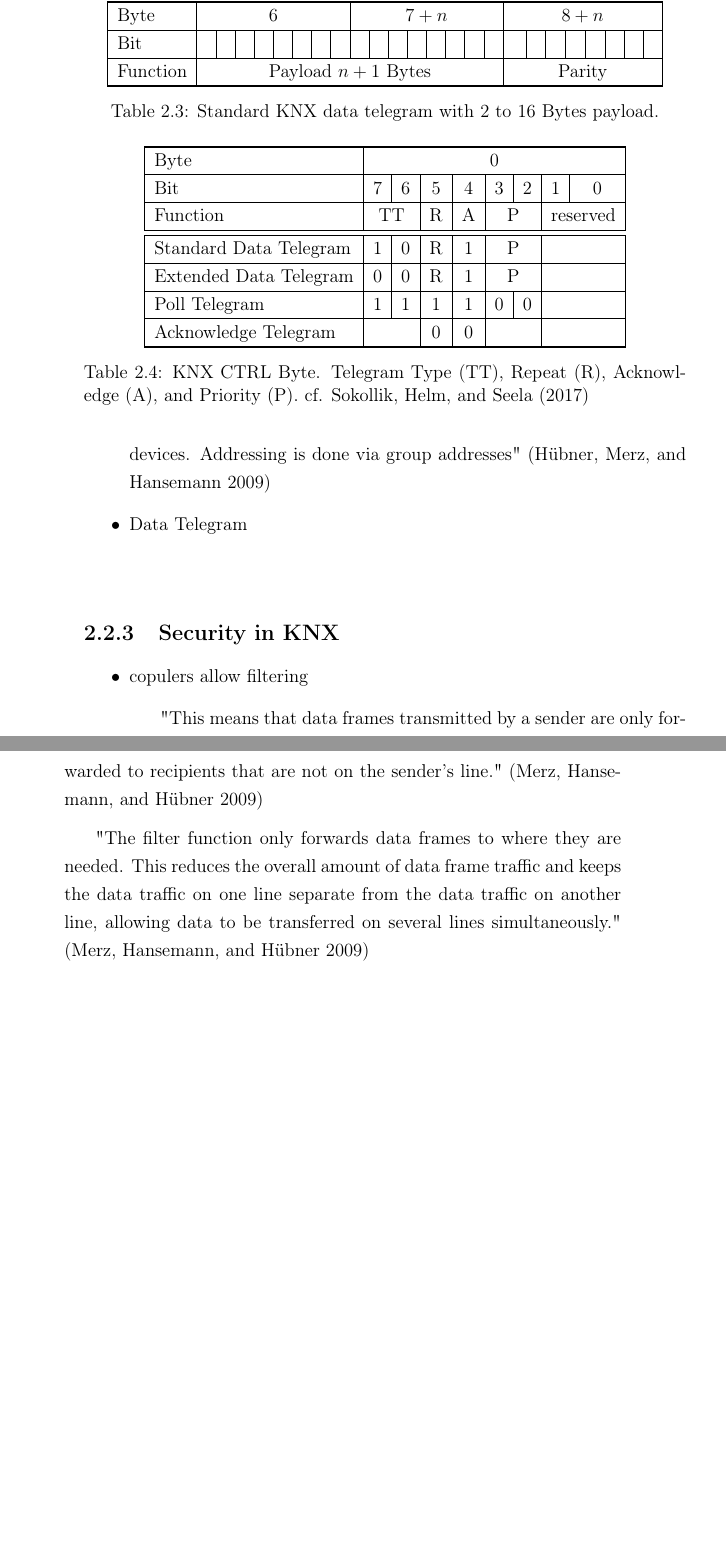
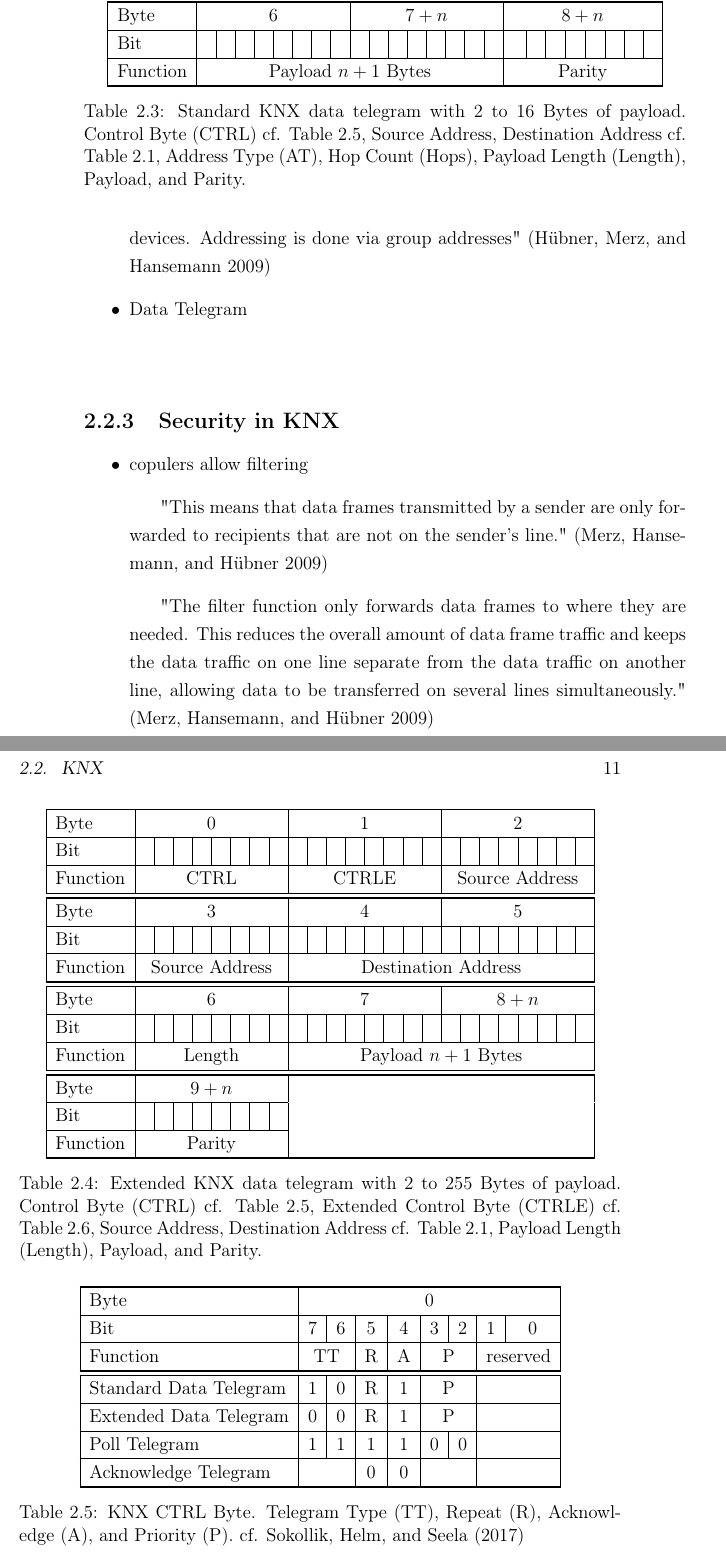
Before and after one commit to FreakyBytes/master-thesis, a LaTeX thesis (tex/master-thesis-peters.tex, which reads tex/chapter/100-background-bas.tex): two parts of pages 17 and 18 of 35, joined at a grey line, cut so that both start at the same text, the shorter picture padded with empty space. Compiled offline with pdfLaTeX.

Commit message:
table for extended data telegram

```diff
--- a/tex/chapter/100-background-bas.tex
+++ b/tex/chapter/100-background-bas.tex
@@ -129,8 +129,36 @@
 				Bit & & & & & & & & & & & & & & & & & & & & & & & & \\\midrule
 				Function & \multicolumn{16}{c|}{Payload $n+1$ Bytes} & \multicolumn{8}{c|}{Parity} \\\bottomrule
 			\end{tabular}
-			\caption[Standard \knx data telegram]{Standard \knx data telegram with $2$ to 16 Bytes payload.}
+			\caption[Standard \knx data telegram]{Standard \knx data telegram with $2$ to $16$ Bytes of payload. Control Byte (CTRL) cf. Table~\ref{tab:background:bas:knx:proto:ctrl}, Source Address, Destination Address cf. Table~\ref{tab:background:bas:knx:topo:addr}, Address Type (AT), Hop Count (Hops), Payload Length (Length), Payload, and Parity.}
 			\label{tab:background:bas:knx:proto:knx-standard}
+		\end{table}
+
+		\begin{table}
+			\aboverulesep=0ex
+			\belowrulesep=0ex
+			\renewcommand{\arraystretch}{1.2}
+
+			\centering
+			\begin{tabular}{|l|c|c|c|c|c|c|c|c|c|c|c|c|c|c|c|c|c|c|c|c|c|c|c|c|}
+				\toprule
+				Byte & \multicolumn{8}{c|}{0} & \multicolumn{8}{c|}{1} & \multicolumn{8}{c|}{2} \\\midrule
+				Bit & & & & & & & & & & & & & & & & & & & & & & & & \\\midrule
+				Function & \multicolumn{8}{c|}{CTRL} & \multicolumn{8}{c|}{CTRLE} & \multicolumn{8}{c|}{Source Address} \\\bottomrule
+				\toprule
+				Byte & \multicolumn{8}{c|}{3} & \multicolumn{8}{c|}{4} & \multicolumn{8}{c|}{5} \\\midrule
+				Bit & & & & & & & & & & & & & & & & & & & & & & & & \\\midrule
+				Function & \multicolumn{8}{c|}{Source Address} & \multicolumn{16}{c|}{Destination Address} \\\bottomrule
+				\toprule
+				Byte & \multicolumn{8}{c|}{6} & \multicolumn{8}{c|}{$7$} & \multicolumn{8}{c|}{$8+n$} \\\midrule
+				Bit & & & & & & & & & & & & & & & & & & & & & & & & \\\midrule
+				Function & \multicolumn{8}{c|}{Length} & \multicolumn{16}{c|}{Payload $n+1$ Bytes} \\\bottomrule
+				\toprule
+				Byte & \multicolumn{8}{c|}{$9+n$} & \multicolumn{16}{c|}{ } \\\cmidrule{1-9}
+				Bit & & & & & & & & & \multicolumn{16}{c|}{ } \\\cmidrule{1-9}
+				Function & \multicolumn{8}{c|}{Parity} & \multicolumn{16}{c|}{ } \\\bottomrule
+			\end{tabular}
+			\caption[Extended \knx data telegram]{Extended \knx data telegram with $2$ to $255$ Bytes of payload. Control Byte (CTRL) cf. Table~\ref{tab:background:bas:knx:proto:ctrl}, Extended Control Byte (CTRLE) cf. Table~\ref{tab:background:bas:knx:proto:ctrle}, Source Address, Destination Address cf. Table~\ref{tab:background:bas:knx:topo:addr}, Payload Length (Length), Payload, and Parity.}
+			\label{tab:background:bas:knx:proto:knx-extended}
 		\end{table}
 
 		\begin{table}
@@ -166,6 +194,7 @@
 				Function & AT & \multicolumn{3}{c|}{Hops} & \multicolumn{4}{c|}{EFF} \\\bottomrule
 			\end{tabular}
 			\caption[\knx CTRLE Byte]{\knx CTRLE Byte. Address Type (AT), Hop Count, and Extended Frame Format (EFF). cf. \textcite{Sokollik2017}}
+			\label{tab:background:bas:knx:proto:ctrle}
 		\end{table}
 
 	\subsection{Security in KNX}
```
